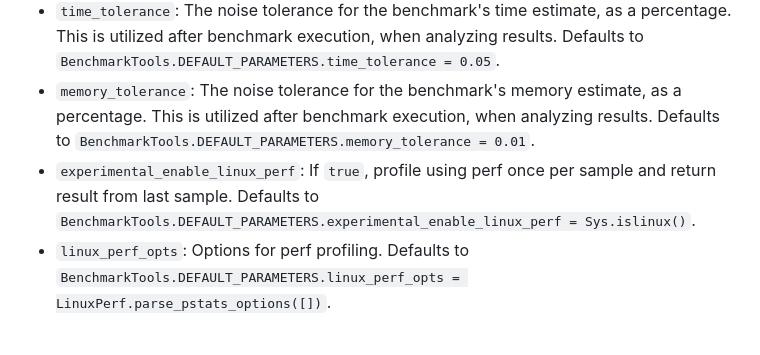
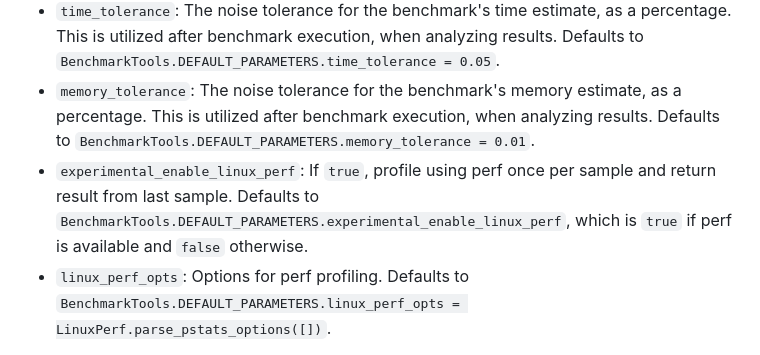
Before and after one commit to JuliaCI/BenchmarkTools.jl, a Markdown page: docs/src/manual.md, the part around the change. Rendered like a GitHub page.

Commit message:
Update doc with new default for perf toggle

```diff
--- a/docs/src/manual.md
+++ b/docs/src/manual.md
@@ -85,7 +85,7 @@ You can pass the following keyword arguments to `@benchmark`, `@benchmarkable`,
 - `gcsample`: If `true`, run `gc()` before each sample. Defaults to `BenchmarkTools.DEFAULT_PARAMETERS.gcsample = false`.
 - `time_tolerance`: The noise tolerance for the benchmark's time estimate, as a percentage. This is utilized after benchmark execution, when analyzing results. Defaults to `BenchmarkTools.DEFAULT_PARAMETERS.time_tolerance = 0.05`.
 - `memory_tolerance`: The noise tolerance for the benchmark's memory estimate, as a percentage. This is utilized after benchmark execution, when analyzing results. Defaults to `BenchmarkTools.DEFAULT_PARAMETERS.memory_tolerance = 0.01`.
-- `experimental_enable_linux_perf`: If `true`, profile using perf once per sample and return result from last sample. Defaults to `BenchmarkTools.DEFAULT_PARAMETERS.experimental_enable_linux_perf = Sys.islinux()`.
+- `experimental_enable_linux_perf`: If `true`, profile using perf once per sample and return result from last sample. Defaults to `BenchmarkTools.DEFAULT_PARAMETERS.experimental_enable_linux_perf`, which is `true` if perf is available and `false` otherwise.
 - `linux_perf_opts`: Options for perf profiling. Defaults to `BenchmarkTools.DEFAULT_PARAMETERS.linux_perf_opts = LinuxPerf.parse_pstats_options([])`.
 
 To change the default values of the above fields, one can mutate the fields of `BenchmarkTools.DEFAULT_PARAMETERS`, for example:
```
